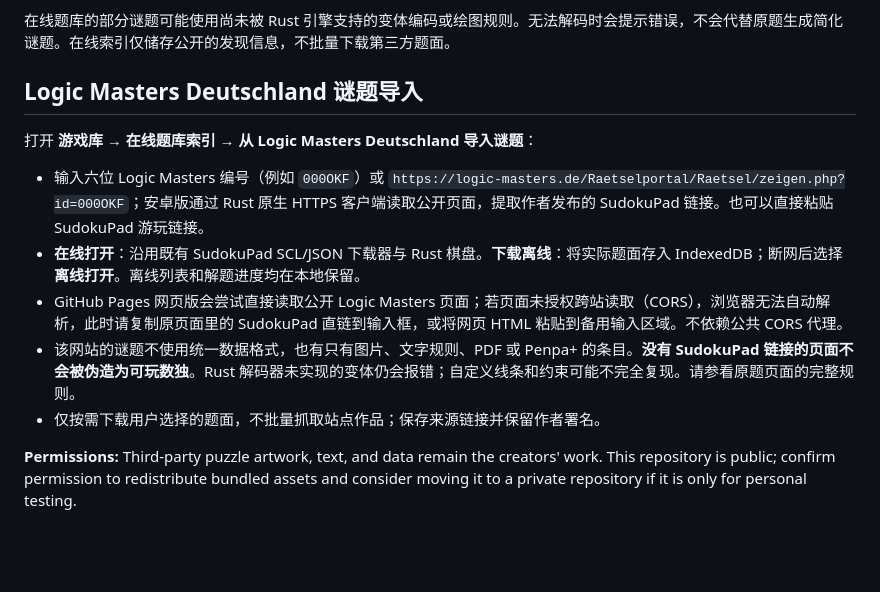
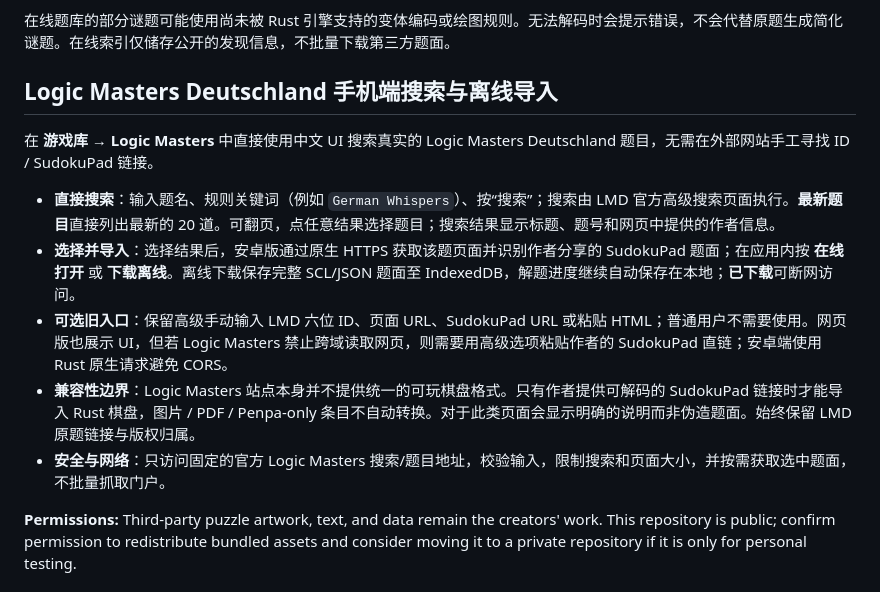
Before and after one commit to FanFront/sudokupadX, a Markdown page: README.md, the part around the change. Rendered like a GitHub page; blank space fills up the shorter version.

Commit message:
Document phone-native Logic Masters search and import workflow

```diff
--- a/README.md
+++ b/README.md
@@ -29,15 +29,15 @@ The catalog is `public/puzzles/catalog.json`. Puzzle files are in `public/puzzle
 
 在线题库的部分谜题可能使用尚未被 Rust 引擎支持的变体编码或绘图规则。无法解码时会提示错误，不会代替原题生成简化谜题。在线索引仅储存公开的发现信息，不批量下载第三方题面。
 
-## Logic Masters Deutschland 谜题导入
+## Logic Masters Deutschland 手机端搜索与离线导入
 
-打开 **游戏库 → 在线题库索引 → 从 Logic Masters Deutschland 导入谜题**：
+在 **游戏库 → Logic Masters** 中直接使用中文 UI 搜索真实的 Logic Masters Deutschland 题目，无需在外部网站手工寻找 ID / SudokuPad 链接。
 
-- 输入六位 Logic Masters 编号（例如 `000OKF`）或 `https://logic-masters.de/Raetselportal/Raetsel/zeigen.php?id=000OKF`；安卓版通过 Rust 原生 HTTPS 客户端读取公开页面，提取作者发布的 SudokuPad 链接。也可以直接粘贴 SudokuPad 游玩链接。
-- **在线打开**：沿用既有 SudokuPad SCL/JSON 下载器与 Rust 棋盘。**下载离线**：将实际题面存入 IndexedDB；断网后选择 **离线打开**。离线列表和解题进度均在本地保留。
-- GitHub Pages 网页版会尝试直接读取公开 Logic Masters 页面；若页面未授权跨站读取（CORS），浏览器无法自动解析，此时请复制原页面里的 SudokuPad 直链到输入框，或将网页 HTML 粘贴到备用输入区域。不依赖公共 CORS 代理。
-- 该网站的谜题不使用统一数据格式，也有只有图片、文字规则、PDF 或 Penpa+ 的条目。**没有 SudokuPad 链接的页面不会被伪造为可玩数独**。Rust 解码器未实现的变体仍会报错；自定义线条和约束可能不完全复现。请参看原题页面的完整规则。
-- 仅按需下载用户选择的题面，不批量抓取站点作品；保存来源链接并保留作者署名。
+- **直接搜索**：输入题名、规则关键词（例如 `German Whispers`）、按“搜索”；搜索由 LMD 官方高级搜索页面执行。**最新题目**直接列出最新的 20 道。可翻页，点任意结果选择题目；搜索结果显示标题、题号和网页中提供的作者信息。
+- **选择并导入**：选择结果后，安卓版通过原生 HTTPS 获取该题页面并识别作者分享的 SudokuPad 题面；在应用内按 **在线打开** 或 **下载离线**。离线下载保存完整 SCL/JSON 题面至 IndexedDB，解题进度继续自动保存在本地；**已下载**可断网访问。
+- **可选旧入口**：保留高级手动输入 LMD 六位 ID、页面 URL、SudokuPad URL 或粘贴 HTML；普通用户不需要使用。网页版也展示 UI，但若 Logic Masters 禁止跨域读取网页，则需要用高级选项粘贴作者的 SudokuPad 直链；安卓端使用 Rust 原生请求避免 CORS。
+- **兼容性边界**：Logic Masters 站点本身并不提供统一的可玩棋盘格式。只有作者提供可解码的 SudokuPad 链接时才能导入 Rust 棋盘，图片 / PDF / Penpa-only 条目不自动转换。对于此类页面会显示明确的说明而非伪造题面。始终保留 LMD 原题链接与版权归属。
+- **安全与网络**：只访问固定的官方 Logic Masters 搜索/题目地址，校验输入，限制搜索和页面大小，并按需获取选中题面，不批量抓取门户。
 
 **Permissions:** Third-party puzzle artwork, text, and data remain the creators' work. This repository is public; confirm permission to redistribute bundled assets and consider moving it to a private repository if it is only for personal testing.
 
```
